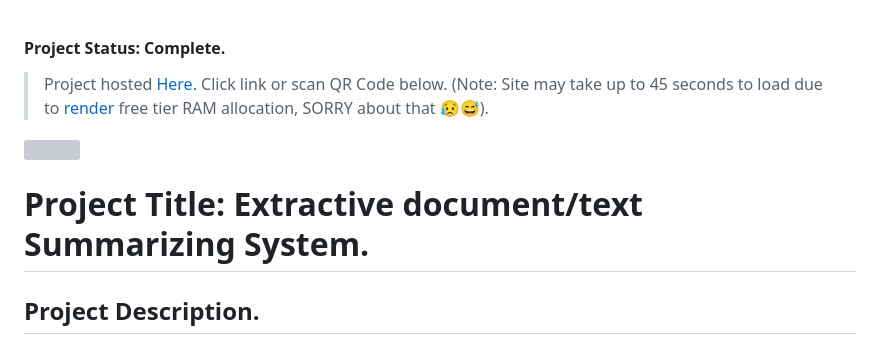
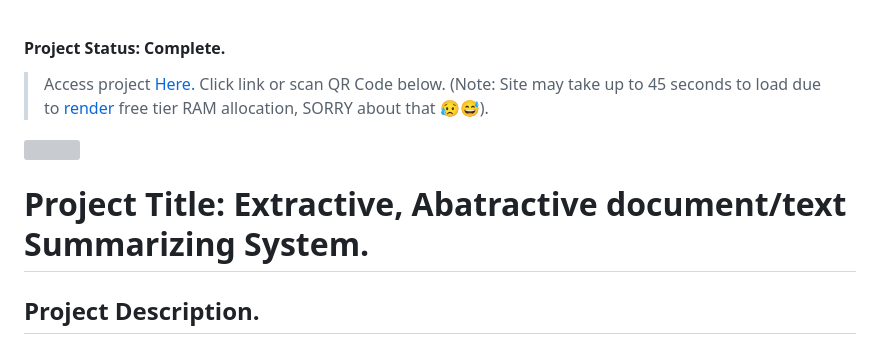
Before and after one commit to munas-git/text-summarization-webapp, a Markdown page: README.md, the part around the change. GitHub-like rendering; grey boxes are pictures that could not be loaded.

```diff
--- a/README.md
+++ b/README.md
@@ -1,9 +1,9 @@
 #### Project Status: Complete.
-> Project hosted <a href="https://doc-summary.onrender.com/">Here.</a> Click link or scan QR Code below. (Note: Site may take up to 45 seconds to load due to <a href="https://render.com/">render</a> free tier RAM allocation, SORRY about that 😥😅).
+> Access project <a href="https://doc-summary.onrender.com/">Here.</a> Click link or scan QR Code below. (Note: Site may take up to 45 seconds to load due to <a href="https://render.com/">render</a> free tier RAM allocation, SORRY about that 😥😅).
 <img src= "https://user-images.githubusercontent.com/78413685/215292334-dfa2c9ae-0b2c-4273-8491-755da49e93e5.png" width="200" height="170">
 
 
-# Project Title: Extractive document/text Summarizing System.
+# Project Title: Extractive, Abatractive document/text Summarizing System.
 ## Project Description.
 The document summarizing system was done as my final year project in partial fulfilment of the reqirements for the award of Bachelor of Science B.Sc. (HONS) in Software Engineering at Babcock university.
 
```
